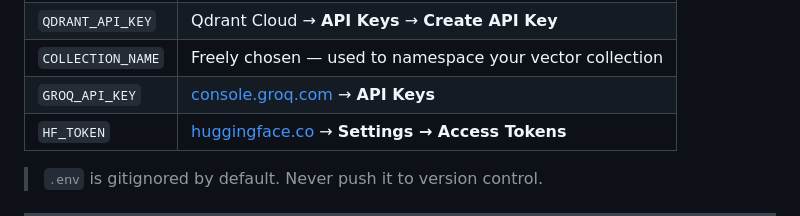
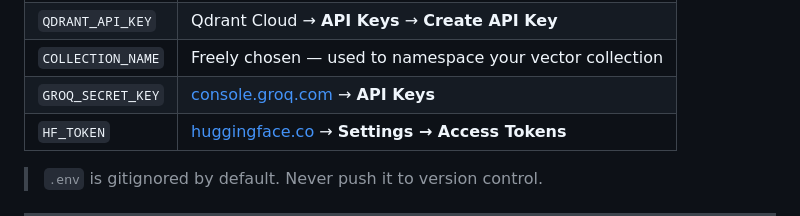
Before and after one commit to Veekshitha11/notebooklm, a Markdown page: README.md, the part around the change. GitHub-like rendering.

```diff
--- a/README.md
+++ b/README.md
@@ -95,7 +95,7 @@ HF_TOKEN=your_huggingface_token
 | `QDRANT_URL` | Qdrant Cloud dashboard → cluster detail page |
 | `QDRANT_API_KEY` | Qdrant Cloud → **API Keys** → **Create API Key** |
 | `COLLECTION_NAME` | Freely chosen — used to namespace your vector collection |
-| `GROQ_API_KEY` | [console.groq.com](https://console.groq.com) → **API Keys** |
+| `GROQ_SECRET_KEY` | [console.groq.com](https://console.groq.com) → **API Keys** |
 | `HF_TOKEN` | [huggingface.co](https://huggingface.co) → **Settings → Access Tokens** |
 
 > `.env` is gitignored by default. Never push it to version control.
```
